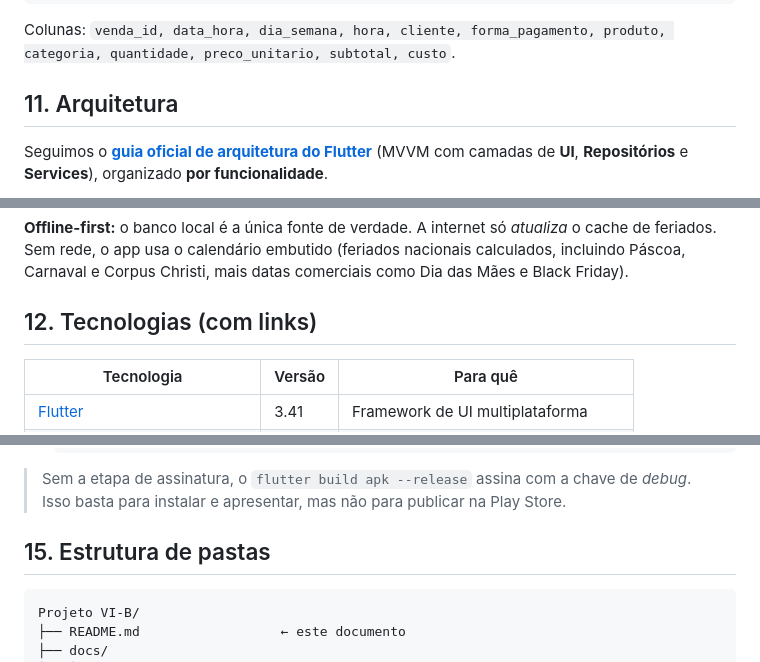
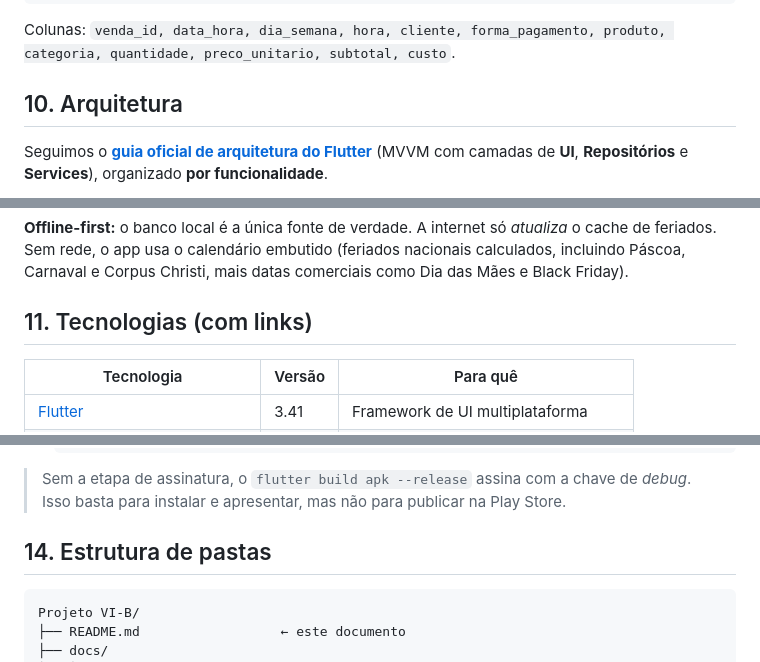
Before and after one commit to GabrielRobinsonAzevedo/Projeto-VI-B, a Markdown page: README.md, 3 parts joined by grey strips. GitHub-like rendering.

````diff
--- a/README.md
+++ b/README.md
@@ -428,7 +408,7 @@ df.groupby("produto")["subtotal"].sum().sort_values(ascending=False).cumsum()  #
 
 Colunas: `venda_id, data_hora, dia_semana, hora, cliente, forma_pagamento, produto, categoria, quantidade, preco_unitario, subtotal, custo`.
 
-## 11. Arquitetura
+## 10. Arquitetura
 
 Seguimos o **[guia oficial de arquitetura do Flutter](https://docs.flutter.dev/app-architecture/guide)** (MVVM com camadas de **UI**, **Repositórios** e **Services**), organizado **por funcionalidade**.
 
@@ -466,7 +446,7 @@ flowchart LR
 
 **Offline-first:** o banco local é a única fonte de verdade. A internet só *atualiza* o cache de feriados. Sem rede, o app usa o calendário embutido (feriados nacionais calculados, incluindo Páscoa, Carnaval e Corpus Christi, mais datas comerciais como Dia das Mães e Black Friday).
 
-## 12. Tecnologias (com links)
+## 11. Tecnologias (com links)
 
 | Tecnologia | Versão | Para quê |
 |---|---|---|
@@ -548,7 +528,7 @@ Uma cópia do APK já gerado fica em `entrega/vitrine-plus-1.0.0.apk`. Ela é ig
 
 > Sem a etapa de assinatura, o `flutter build apk --release` assina com a chave de *debug*. Isso basta para instalar e apresentar, mas não para publicar na Play Store.
 
-## 15. Estrutura de pastas
+## 14. Estrutura de pastas
 
 ```
 Projeto VI-B/
````
Also changed, not shown: other parts of README.md (+4 -24 lines).
